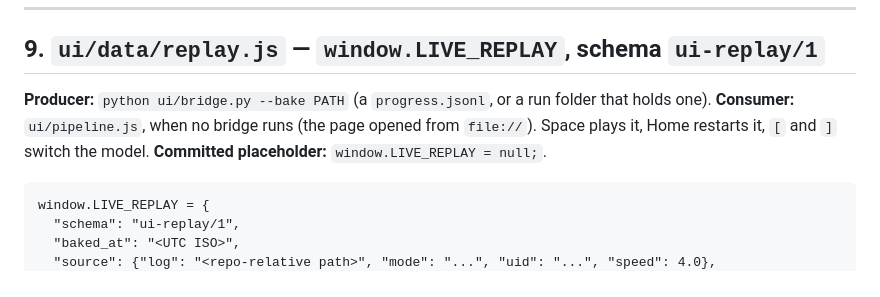
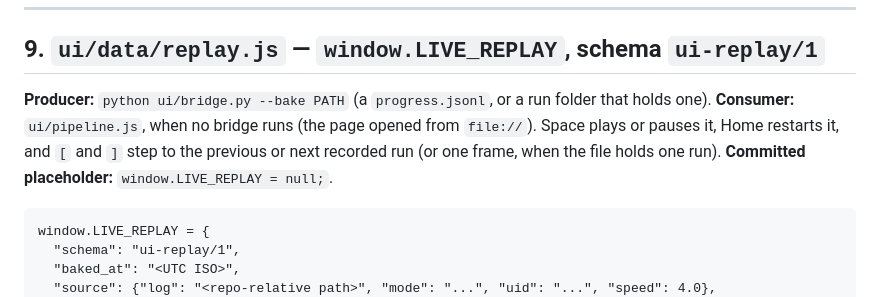
Before and after one commit to hoangminhsang/Sotonship-2026, a Markdown page: docs/DATA_CONTRACT.md, the part around the change. GitHub-like rendering.

````diff
--- a/docs/DATA_CONTRACT.md
+++ b/docs/DATA_CONTRACT.md
@@ -496,7 +496,7 @@ Stage ids: `setup`; then for each candidate `RC-00N:runs`, `RC-00N:gate`, `RC-00
 
 ## 9. `ui/data/replay.js` — `window.LIVE_REPLAY`, schema `ui-replay/1`
 
-**Producer:** `python ui/bridge.py --bake PATH` (a `progress.jsonl`, or a run folder that holds one). **Consumer:** `ui/pipeline.js`, when no bridge runs (the page opened from `file://`). Space plays it, Home restarts it, `[` and `]` switch the model.
+**Producer:** `python ui/bridge.py --bake PATH` (a `progress.jsonl`, or a run folder that holds one). **Consumer:** `ui/pipeline.js`, when no bridge runs (the page opened from `file://`). Space plays or pauses it, Home restarts it, and `[` and `]` step to the previous or next recorded run (or one frame, when the file holds one run).
 **Committed placeholder:** `window.LIVE_REPLAY = null;`.
 
 ```
````
Also changed, not shown: ui/docs/BUILD_CONTRACT.md (+1 -1 lines).
